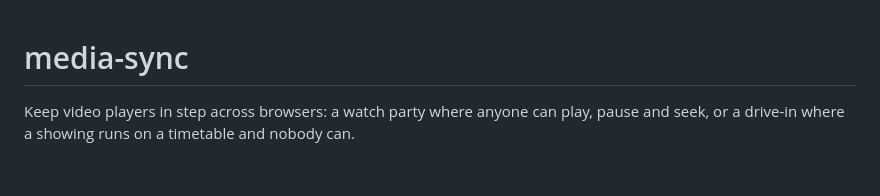
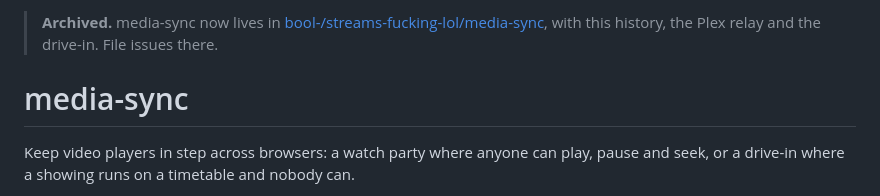
Before and after one commit to bool-/vjs-sync-plugin, a Markdown page: README.md, the part around the change. Rendered like a GitHub page; blank space fills up the shorter version.

Commit message:
Point to media-sync's new home in streams-fucking-lol
Co-Authored-By: Claude Opus 5.5 <noreply@anthropic.com>
Claude-Session: https://claude.ai/code/session_01QqCSAQ61ptjUNkoNuAzr7t

```diff
--- a/README.md
+++ b/README.md
@@ -1,3 +1,5 @@
+> **Archived.** media-sync now lives in [bool-/streams-fucking-lol/media-sync](https://github.com/bool-/streams-fucking-lol/tree/main/media-sync), with this history, the Plex relay and the drive-in. File issues there.
+
 # media-sync
 
 Keep video players in step across browsers: a watch party where anyone can
```
